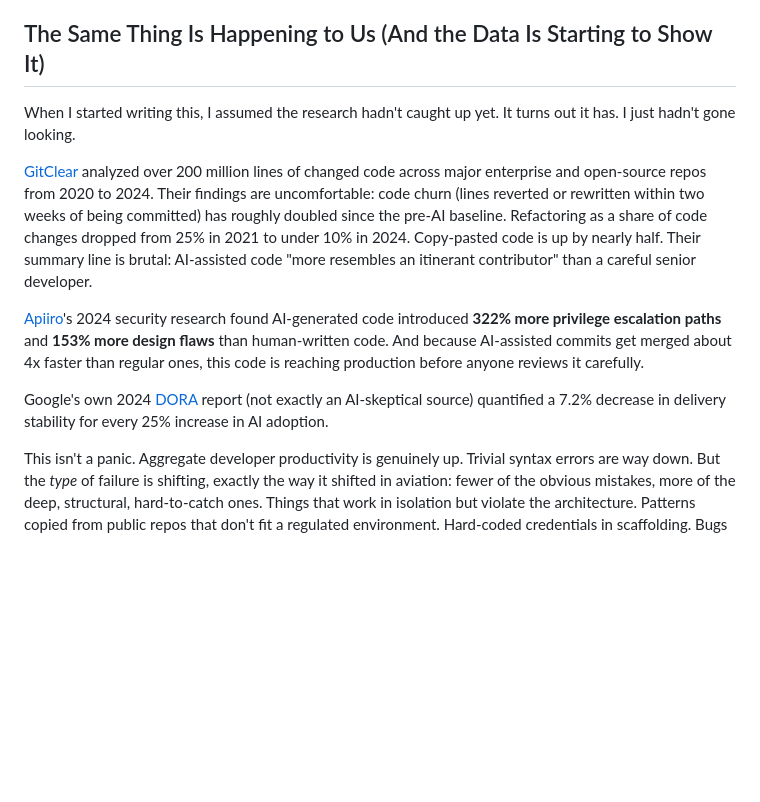
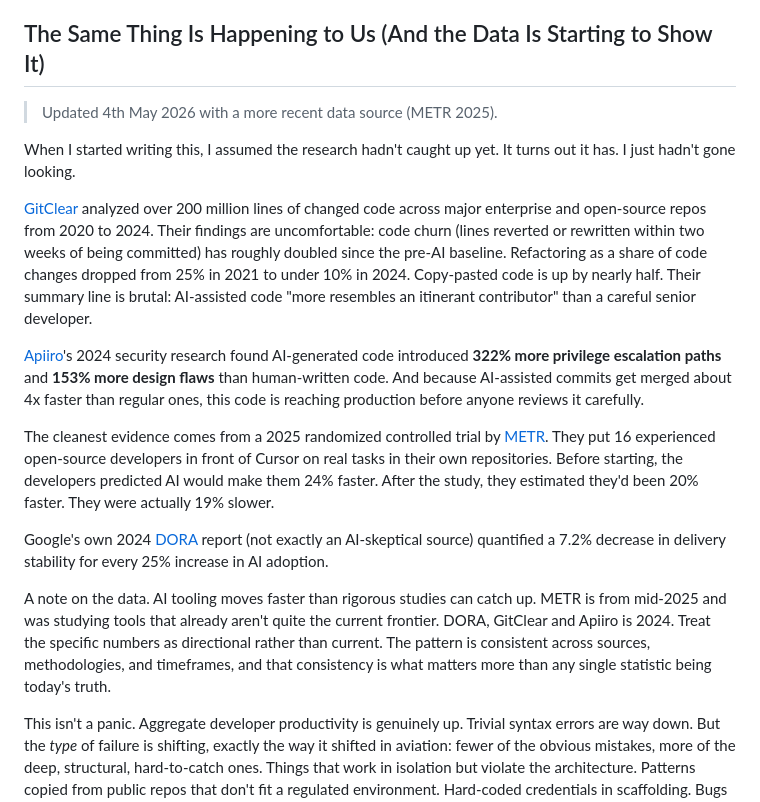
Before and after one commit to mwalterskirchen/mwalterskirchen.dev, a Markdown page: content/blogs/piloting-agentic-engineering.md, the part around the change. Rendered like a GitHub page; blank space fills up the shorter version.

Commit message:
edit: adding new source to blog post

```diff
--- a/content/blogs/piloting-agentic-engineering.md
+++ b/content/blogs/piloting-agentic-engineering.md
@@ -34,13 +34,19 @@ The common thread: pilots had been promoted from _operators_ to _supervisors_ of
 
 ## The Same Thing Is Happening to Us (And the Data Is Starting to Show It)
 
+> Updated 4th May 2026 with a more recent data source (METR 2025).
+
 When I started writing this, I assumed the research hadn't caught up yet. It turns out it has. I just hadn't gone looking.
 
 [GitClear](https://www.gitclear.com/ai_assistant_code_quality_2025_research) analyzed over 200 million lines of changed code across major enterprise and open-source repos from 2020 to 2024. Their findings are uncomfortable: code churn (lines reverted or rewritten within two weeks of being committed) has roughly doubled since the pre-AI baseline. Refactoring as a share of code changes dropped from 25% in 2021 to under 10% in 2024. Copy-pasted code is up by nearly half. Their summary line is brutal: AI-assisted code "more resembles an itinerant contributor" than a careful senior developer.
 
 [Apiiro](https://apiiro.com/blog/4x-velocity-10x-vulnerabilities-ai-coding-assistants-are-shipping-more-risks/)'s 2024 security research found AI-generated code introduced **322% more privilege escalation paths** and **153% more design flaws** than human-written code. And because AI-assisted commits get merged about 4x faster than regular ones, this code is reaching production before anyone reviews it carefully.
 
+The cleanest evidence comes from a 2025 randomized controlled trial by [METR](https://arxiv.org/abs/2507.09089). They put 16 experienced open-source developers in front of Cursor on real tasks in their own repositories. Before starting, the developers predicted AI would make them 24% faster. After the study, they estimated they'd been 20% faster. They were actually 19% slower.
+
 Google's own 2024 [DORA](https://services.google.com/fh/files/misc/2024_final_dora_report.pdf) report (not exactly an AI-skeptical source) quantified a 7.2% decrease in delivery stability for every 25% increase in AI adoption.
+
+A note on the data. AI tooling moves faster than rigorous studies can catch up. METR is from mid-2025 and was studying tools that already aren't quite the current frontier. DORA, GitClear and Apiiro is 2024. Treat the specific numbers as directional rather than current. The pattern is consistent across sources, methodologies, and timeframes, and that consistency is what matters more than any single statistic being today's truth.
 
 This isn't a panic. Aggregate developer productivity is genuinely up. Trivial syntax errors are way down. But the _type_ of failure is shifting, exactly the way it shifted in aviation: fewer of the obvious mistakes, more of the deep, structural, hard-to-catch ones. Things that work in isolation but violate the architecture. Patterns copied from public repos that don't fit a regulated environment. Hard-coded credentials in scaffolding. Bugs that ship in seconds and take months to refactor out.
 
```
